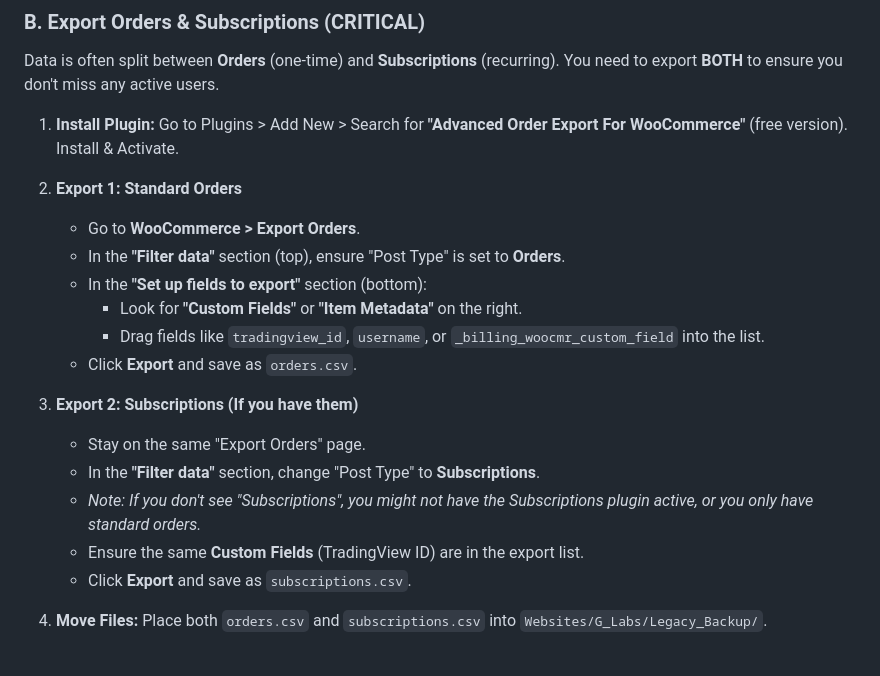
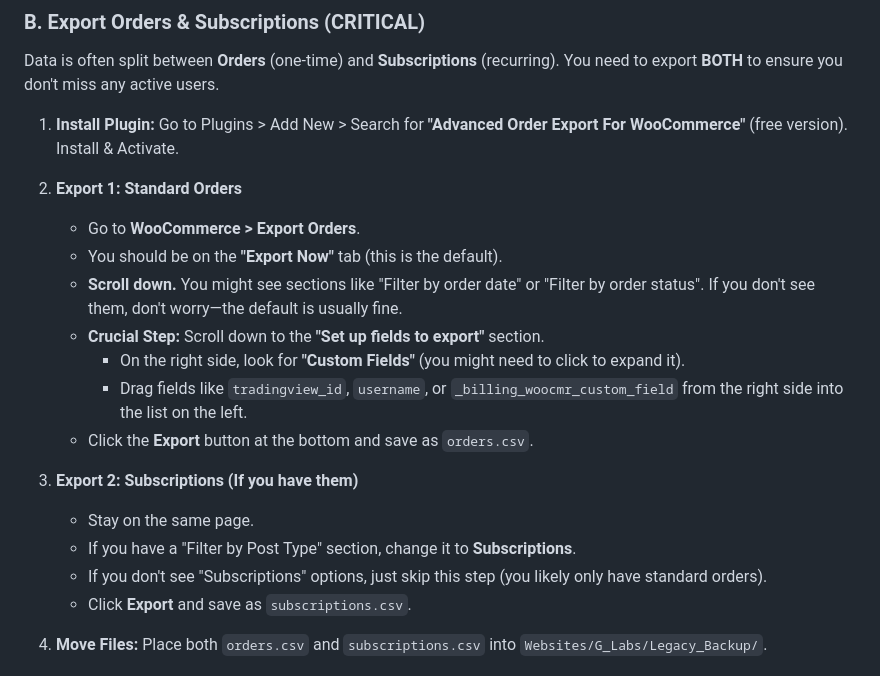
Before and after one commit to desidereo/Apex-Pro-Group, a Markdown page: Websites/G_Labs/MIGRATION_GUIDE.md, the part around the change. GitHub-like rendering.

Commit message:
Update migration guide for clearer export steps

```diff
--- a/Websites/G_Labs/MIGRATION_GUIDE.md
+++ b/Websites/G_Labs/MIGRATION_GUIDE.md
@@ -38,17 +38,17 @@ Data is often split between **Orders** (one-time) and **Subscriptions** (recurri
 
 2. **Export 1: Standard Orders**
    - Go to **WooCommerce > Export Orders**.
-   - In the **"Filter data"** section (top), ensure "Post Type" is set to **Orders**.
-   - In the **"Set up fields to export"** section (bottom):
-     - Look for **"Custom Fields"** or **"Item Metadata"** on the right.
-     - Drag fields like `tradingview_id`, `username`, or `_billing_woocmr_custom_field` into the list.
-   - Click **Export** and save as `orders.csv`.
+   - You should be on the **"Export Now"** tab (this is the default).
+   - **Scroll down.** You might see sections like "Filter by order date" or "Filter by order status". If you don't see them, don't worry—the default is usually fine.
+   - **Crucial Step:** Scroll down to the **"Set up fields to export"** section.
+     - On the right side, look for **"Custom Fields"** (you might need to click to expand it).
+     - Drag fields like `tradingview_id`, `username`, or `_billing_woocmr_custom_field` from the right side into the list on the left.
+   - Click the **Export** button at the bottom and save as `orders.csv`.
 
 3. **Export 2: Subscriptions (If you have them)**
-   - Stay on the same "Export Orders" page.
-   - In the **"Filter data"** section, change "Post Type" to **Subscriptions**.
-   - *Note: If you don't see "Subscriptions", you might not have the Subscriptions plugin active, or you only have standard orders.*
-   - Ensure the same **Custom Fields** (TradingView ID) are in the export list.
+   - Stay on the same page.
+   - If you have a "Filter by Post Type" section, change it to **Subscriptions**.
+   - If you don't see "Subscriptions" options, just skip this step (you likely only have standard orders).
    - Click **Export** and save as `subscriptions.csv`.
 
 4. **Move Files:** Place both `orders.csv` and `subscriptions.csv` into `Websites/G_Labs/Legacy_Backup/`.
```
